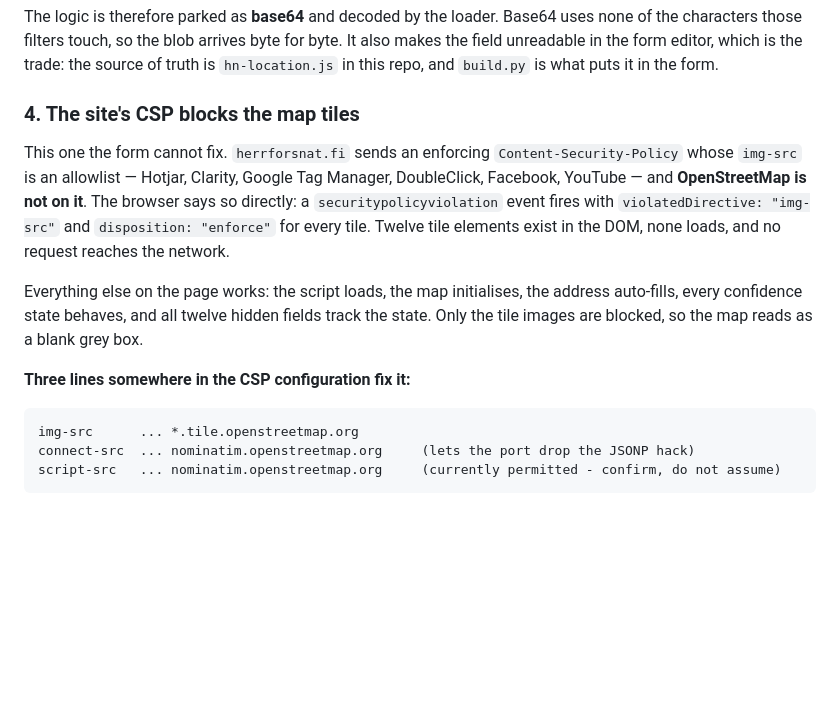
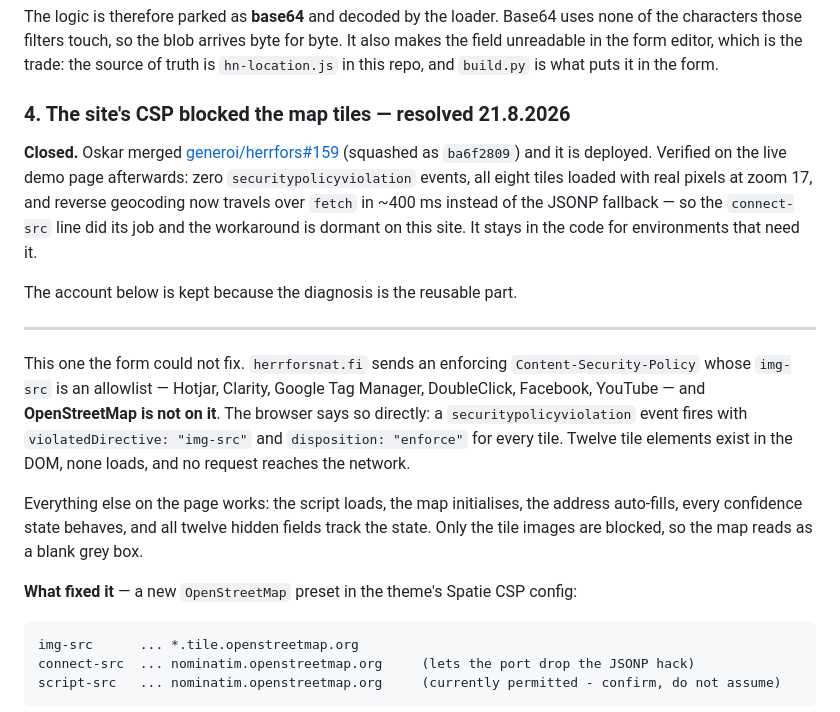
Before and after one commit to ollirimpilainen/herrfors-nat-vikailmoitus-proto, a Markdown page: gravity-forms/README.md, the part around the change. GitHub-like rendering; blank space fills up the shorter version.

````diff
--- a/gravity-forms/README.md
+++ b/gravity-forms/README.md
@@ -147,9 +147,20 @@ none of the characters those filters touch, so the blob arrives byte for byte. I
 also makes the field unreadable in the form editor, which is the trade: the source of
 truth is `hn-location.js` in this repo, and `build.py` is what puts it in the form.
 
-### 4. The site's CSP blocks the map tiles
+### 4. The site's CSP blocked the map tiles — resolved 21.8.2026
 
-This one the form cannot fix. `herrforsnat.fi` sends an enforcing
+**Closed.** Oskar merged [generoi/herrfors#159](https://github.com/generoi/herrfors/pull/159)
+(squashed as `ba6f2809`) and it is deployed. Verified on the live demo page afterwards:
+zero `securitypolicyviolation` events, all eight tiles loaded with real pixels at zoom
+17, and reverse geocoding now travels over `fetch` in ~400 ms instead of the JSONP
+fallback — so the `connect-src` line did its job and the workaround is dormant on this
+site. It stays in the code for environments that need it.
+
+The account below is kept because the diagnosis is the reusable part.
+
+---
+
+This one the form could not fix. `herrforsnat.fi` sends an enforcing
 `Content-Security-Policy` whose `img-src` is an allowlist — Hotjar, Clarity, Google
 Tag Manager, DoubleClick, Facebook, YouTube — and **OpenStreetMap is not on it**. The
 browser says so directly: a `securitypolicyviolation` event fires with
@@ -160,7 +171,7 @@ Everything else on the page works: the script loads, the map initialises, the ad
 auto-fills, every confidence state behaves, and all twelve hidden fields track the
 state. Only the tile images are blocked, so the map reads as a blank grey box.
 
-**Three lines somewhere in the CSP configuration fix it:**
+**What fixed it** — a new `OpenStreetMap` preset in the theme's Spatie CSP config:
 
 ```
 img-src      ... *.tile.openstreetmap.org
````
Also changed, not shown: README.md (+4 -5 lines).
